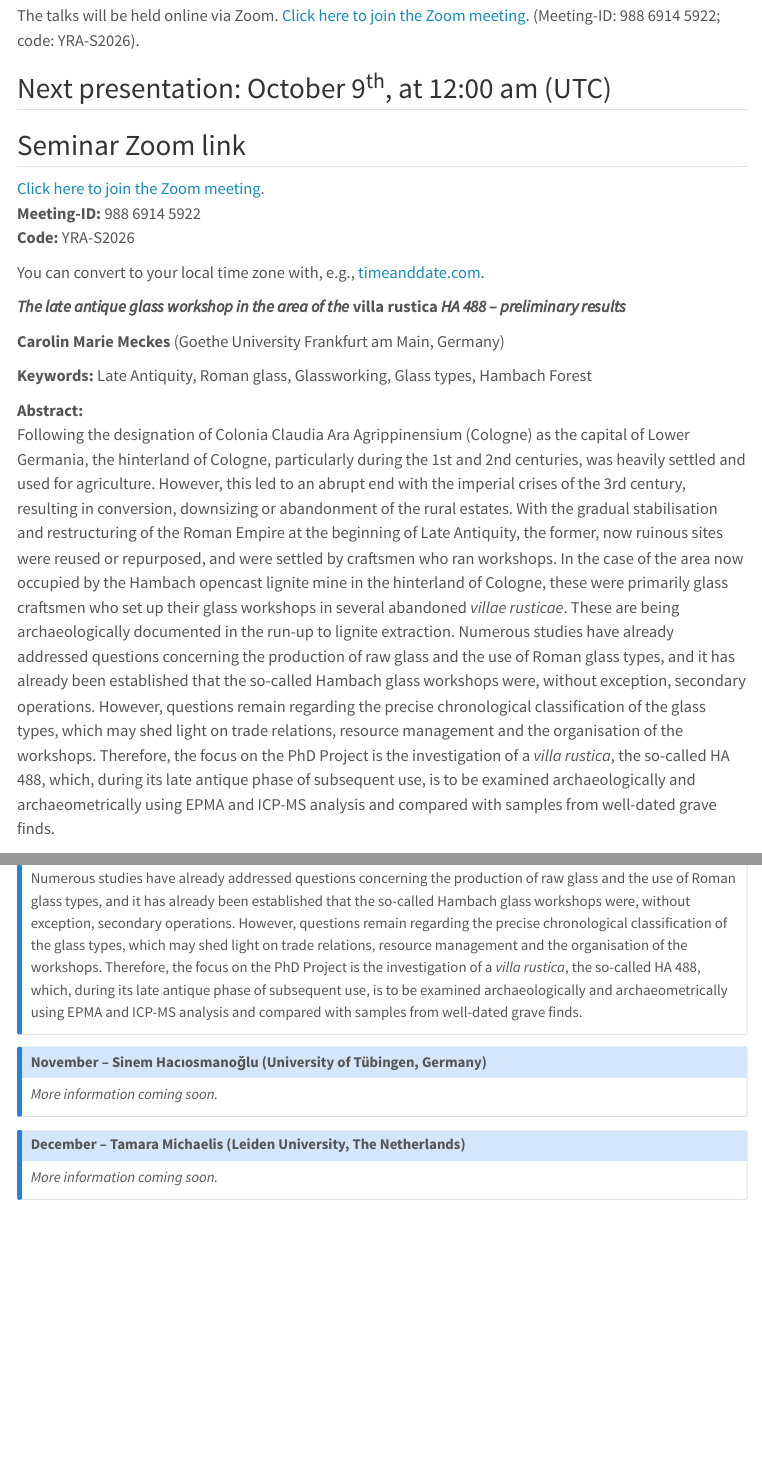
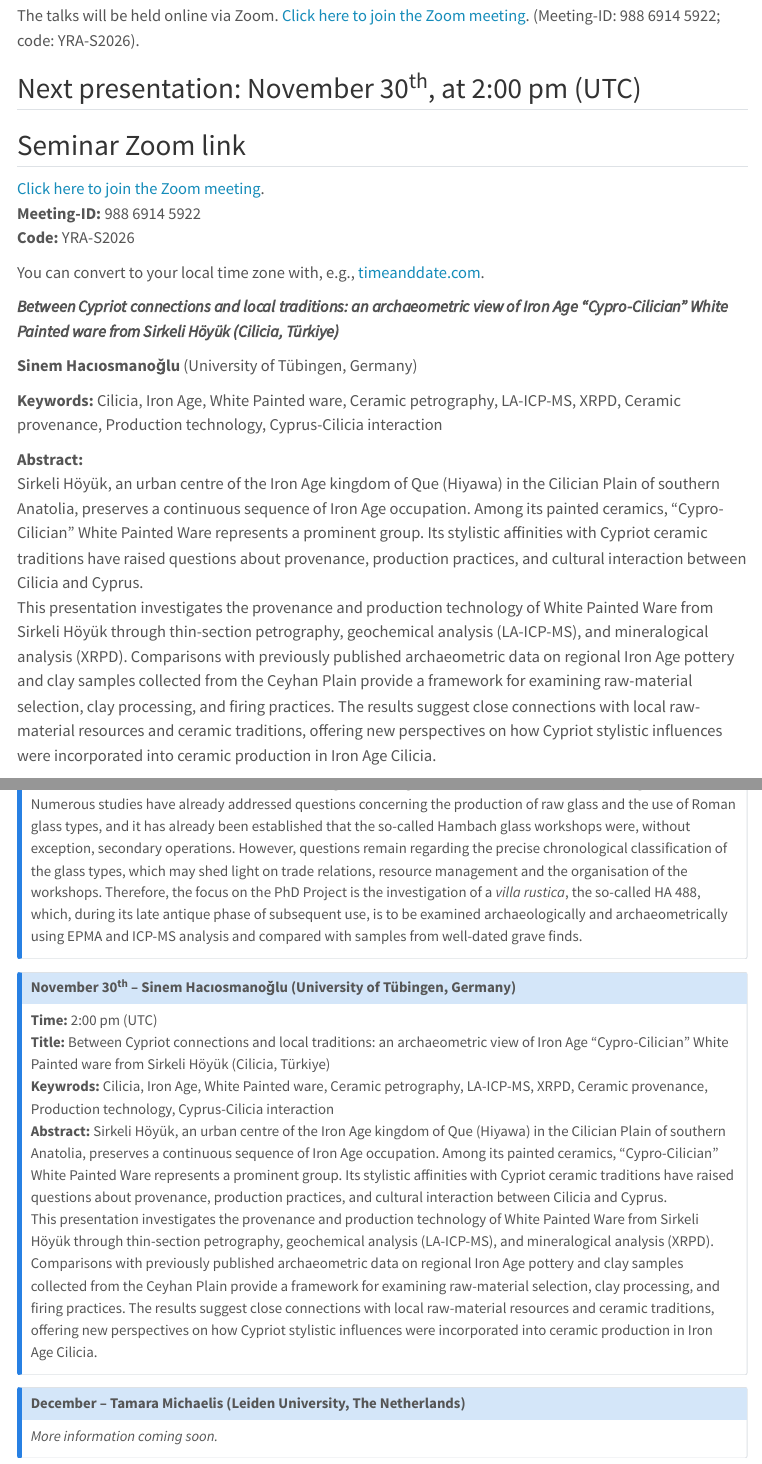
Before and after one commit to yrarch/yrarch.github.io, a Quarto document (seminar.qmd): the page in a window 1100 px wide, from 370 px down, and a second part further down, joined at a grey line. Rendered offline with R 4.5, knitr and Pandoc in place of Quarto, with nearby package versions; menus at the side of the page are left out.

Commit message:
update seminar

```diff
--- a/seminar.qmd
+++ b/seminar.qmd
@@ -12,7 +12,7 @@ The time slots of each presentation are accommodated to be the most comfortable
 The talks will be held online via Zoom. [Click here to join the Zoom meeting](https://zoom.us/j/98869145922?pwd=A9qUQ6PRS3wb3Nsj0wd3HQLHUlIqtS.1 ).
 (Meeting-ID: 988 6914 5922; code: YRA-S2026).
 
-## Next presentation: October 9^th^, at 12:00 am (UTC)
+## Next presentation: November 30^th^, at 2:00 pm (UTC)
 
 ::: {.column-margin}
 
@@ -23,19 +23,17 @@ The talks will be held online via Zoom. [Click here to join the Zoom meeting](ht
 **Code:** YRA-S2026
 :::
 
-You can convert to your local time zone with, e.g., [timeanddate.com](https://www.timeanddate.com/worldclock/converter.html?iso=20261009T120000&p1=1440).
+You can convert to your local time zone with, e.g., [timeanddate.com](https://www.timeanddate.com/worldclock/converter.html?iso=20261130T140000&p1=1440).
 
 :::
 
-**_The late antique glass workshop in the area of the_** **villa rustica** **_HA 488 -- preliminary results_**
+**_Between Cypriot connections and local traditions: an archaeometric view of Iron Age “Cypro-Cilician” White Painted ware from Sirkeli Höyük (Cilicia, Türkiye)_**
 
-**Carolin Marie Meckes** (Goethe University Frankfurt am Main, Germany)
+**Sinem Hacıosmanoğlu** (University of Tübingen, Germany)
 
-**Keywords:** Late Antiquity, Roman glass, Glassworking, Glass types, Hambach Forest
+**Keywords:** Cilicia, Iron Age, White Painted ware, Ceramic petrography, LA-ICP-MS, XRPD, Ceramic provenance, Production technology, Cyprus-Cilicia interaction
 
 **Abstract:**
-Following the designation of Colonia Claudia Ara Agrippinensium (Cologne) as the capital of Lower Germania, the hinterland of Cologne, particularly during the 1st and 2nd centuries, was heavily settled and used for agriculture. However, this led to an abrupt end with the imperial crises of the 3rd century, resulting in conversion, downsizing or abandonment of the rural estates. With the gradual stabilisation and restructuring of the Roman Empire at the beginning of Late Antiquity, the former, now ruinous sites were reused or repurposed, and were settled by craftsmen who ran workshops.
-In the case of the area now occupied by the Hambach opencast lignite mine in the hinterland of Cologne, these were primarily glass craftsmen who set up their glass workshops in several abandoned *villae rusticae*. These are being archaeologically documented in the run-up to lignite extraction.
-Numerous studies have already addressed questions concerning the production of raw glass and the use of Roman glass types, and it has already been established that the so-called Hambach glass workshops were, without exception, secondary operations. However, questions remain regarding the precise chronological classification of the glass types, which may shed light on trade relations, resource management and the organisation of the workshops.
-Therefore, the focus on the PhD Project is the investigation of a *villa rustica*, the so-called HA 488, which, during its late antique phase of subsequent use, is to be examined archaeologically and archaeometrically using EPMA and ICP-MS analysis and compared with samples from well-dated grave finds.
+Sirkeli Höyük, an urban centre of the Iron Age kingdom of Que (Hiyawa) in the Cilician Plain of southern Anatolia, preserves a continuous sequence of Iron Age occupation. Among its painted ceramics, “Cypro-Cilician” White Painted Ware represents a prominent group. Its stylistic affinities with Cypriot ceramic traditions have raised questions about provenance, production practices, and cultural interaction between Cilicia and Cyprus.
+This presentation investigates the provenance and production technology of White Painted Ware from Sirkeli Höyük through thin-section petrography, geochemical analysis (LA-ICP-MS), and mineralogical analysis (XRPD). Comparisons with previously published archaeometric data on regional Iron Age pottery and clay samples collected from the Ceyhan Plain provide a framework for examining raw-material selection, clay processing, and firing practices. The results suggest close connections with local raw-material resources and ceramic traditions, offering new perspectives on how Cypriot stylistic influences were incorporated into ceramic production in Iron Age Cilicia.
 
@@ -129,8 +128,12 @@ Therefore, the focus on the PhD Project is the investigation of a *villa rustica
 :::
 
 ::: {.callout-note collapse="true" appearance="minimal"}
-## November – Sinem Hacıosmanoğlu (University of Tübingen, Germany)
-*More information coming soon.*
+## November 30^th^ – Sinem Hacıosmanoğlu (University of Tübingen, Germany)
+**Time:** 2:00 pm (UTC)
+**Title:** Between Cypriot connections and local traditions: an archaeometric view of Iron Age “Cypro-Cilician” White Painted ware from Sirkeli Höyük (Cilicia, Türkiye)
+**Keywrods:** Cilicia, Iron Age, White Painted ware, Ceramic petrography, LA-ICP-MS, XRPD, Ceramic provenance, Production technology, Cyprus-Cilicia interaction
+**Abstract:** Sirkeli Höyük, an urban centre of the Iron Age kingdom of Que (Hiyawa) in the Cilician Plain of southern Anatolia, preserves a continuous sequence of Iron Age occupation. Among its painted ceramics, “Cypro-Cilician” White Painted Ware represents a prominent group. Its stylistic affinities with Cypriot ceramic traditions have raised questions about provenance, production practices, and cultural interaction between Cilicia and Cyprus.
+This presentation investigates the provenance and production technology of White Painted Ware from Sirkeli Höyük through thin-section petrography, geochemical analysis (LA-ICP-MS), and mineralogical analysis (XRPD). Comparisons with previously published archaeometric data on regional Iron Age pottery and clay samples collected from the Ceyhan Plain provide a framework for examining raw-material selection, clay processing, and firing practices. The results suggest close connections with local raw-material resources and ceramic traditions, offering new perspectives on how Cypriot stylistic influences were incorporated into ceramic production in Iron Age Cilicia.
 :::
 
 ::: {.callout-note collapse="true" appearance="minimal"}
```
Also changed, not shown: assets/YRA2026_List_of_abstracts.xlsx, assets/img/Seminar/2026-09_Adamekova_copyright.jpg (deleted), seminar.qmd (3 more changed lines), 1 other file.
